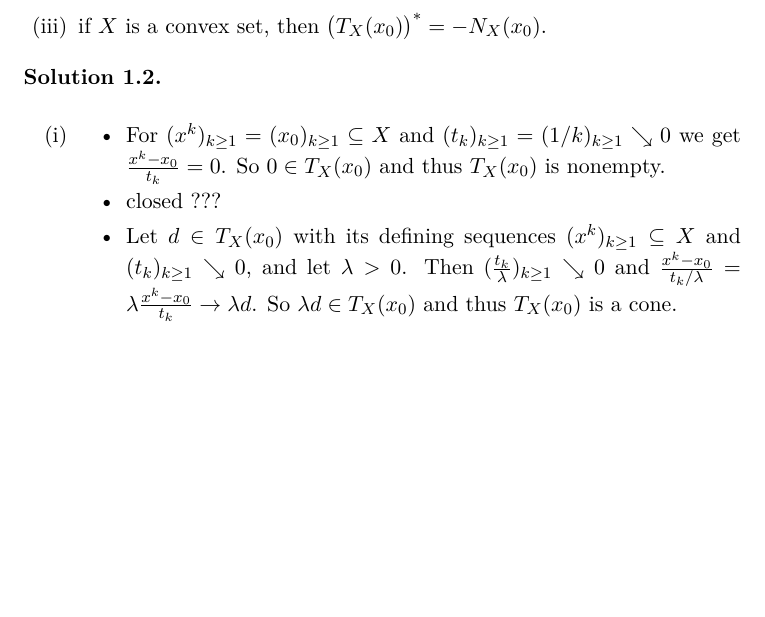
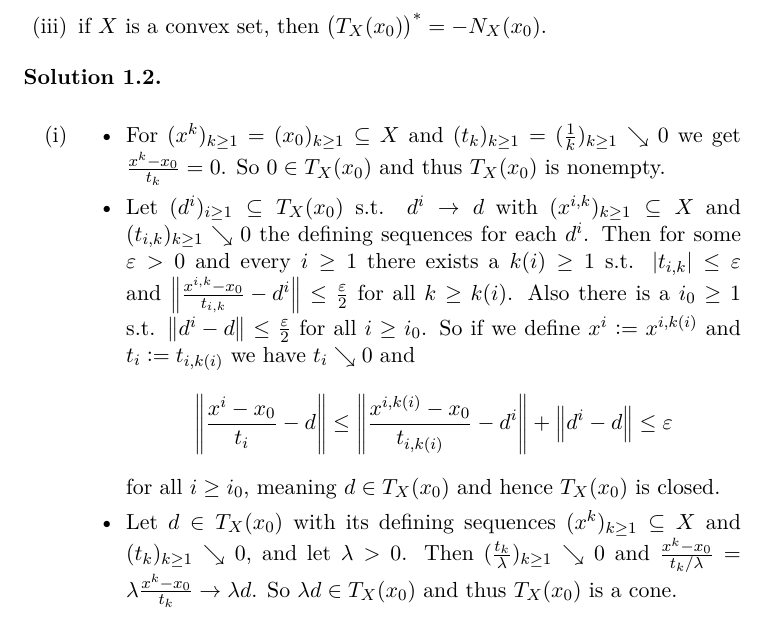
Before and after one commit to maxstollmayer/Nonlinear-Optimization-Course, a LaTeX document (main.tex, which reads exercises/exercises_01.tex): part of page 5 of 7, cut so that both start at the same text, the shorter picture padded with empty space. Compiled offline with pdfLaTeX.

Commit message:
Add solution 1.2

```diff
--- a/exercises/exercises_01.tex
+++ b/exercises/exercises_01.tex
@@ -40,8 +40,11 @@ Let \(X \subseteq \R^n\) be a nonempty set and \(x_0 \in X\). Show that the foll
     ~
     \begin{enumerate}
         \item \begin{itemize}
-            \item For \((x^k)_{k \ge 1} = (x_0)_{k \ge 1} \subseteq X\) and \((t_k)_{k \ge 1} = (1/k)_{k \ge 1} \searrow 0\) we get \(\frac{x^k - x_0}{t_k} = 0\). So \(0 \in T_X(x_0)\) and thus \(T_X(x_0)\) is nonempty.
-            \item closed ???
+            \item For \((x^k)_{k \ge 1} = (x_0)_{k \ge 1} \subseteq X\) and \((t_k)_{k \ge 1} = (\frac{1}{k})_{k \ge 1} \searrow 0\) we get \(\frac{x^k - x_0}{t_k} = 0\). So \(0 \in T_X(x_0)\) and thus \(T_X(x_0)\) is nonempty.
+
+            \item Let \((d^i)_{i \ge 1} \subseteq T_X(x_0)\) s.t. \(d^i \to d\) with \((x^{i,k})_{k \ge 1} \subseteq X\) and \((t_{i,k})_{k \ge 1} \searrow 0\) the defining sequences for each \(d^i\). Then for some \(\eps > 0\) and every \(i \ge 1\) there exists a \(k(i) \ge 1\) s.t. \(\abs{t_{i,k}} \le \eps\) and \(\norm{\frac{x^{i,k} - x_0}{t_{i,k}} - d^i} \le \frac{\eps}{2}\) for all \(k \ge k(i)\). Also there is a \(i_0 \ge 1\) s.t. \(\norm{d^i - d} \le \frac{\eps}{2}\) for all \(i \ge i_0\).
+            So if we define \(x^i \defeq x^{i,k(i)}\) and \(t_i \defeq t_{i,k(i)}\) we have \(t_i \searrow 0\) and \[\norm{\frac{x^i - x_0}{t_i} - d} \le \norm{\frac{x^{i,k(i)} - x_0}{t_{i,k(i)}} - d^i} + \norm{d^i - d} \le \eps\] for all \(i \ge i_0\), meaning \(d \in T_X(x_0)\) and hence \(T_X(x_0)\) is closed.
+
             \item Let \(d \in T_X(x_0)\) with its defining sequences \((x^k)_{k \ge 1} \subseteq X\) and \((t_k)_{k \ge 1} \searrow 0\), and let \(\lambda > 0\). Then \((\frac{t_k}{\lambda})_{k \ge 1} \searrow 0\) and \(\frac{x^k - x_0}{t_k / \lambda} = \lambda \frac{x^k - x_0}{t_k} \to \lambda d\). So \(\lambda d \in T_X(x_0)\) and thus \(T_X(x_0)\) is a cone.
         \end{itemize}
 
```
